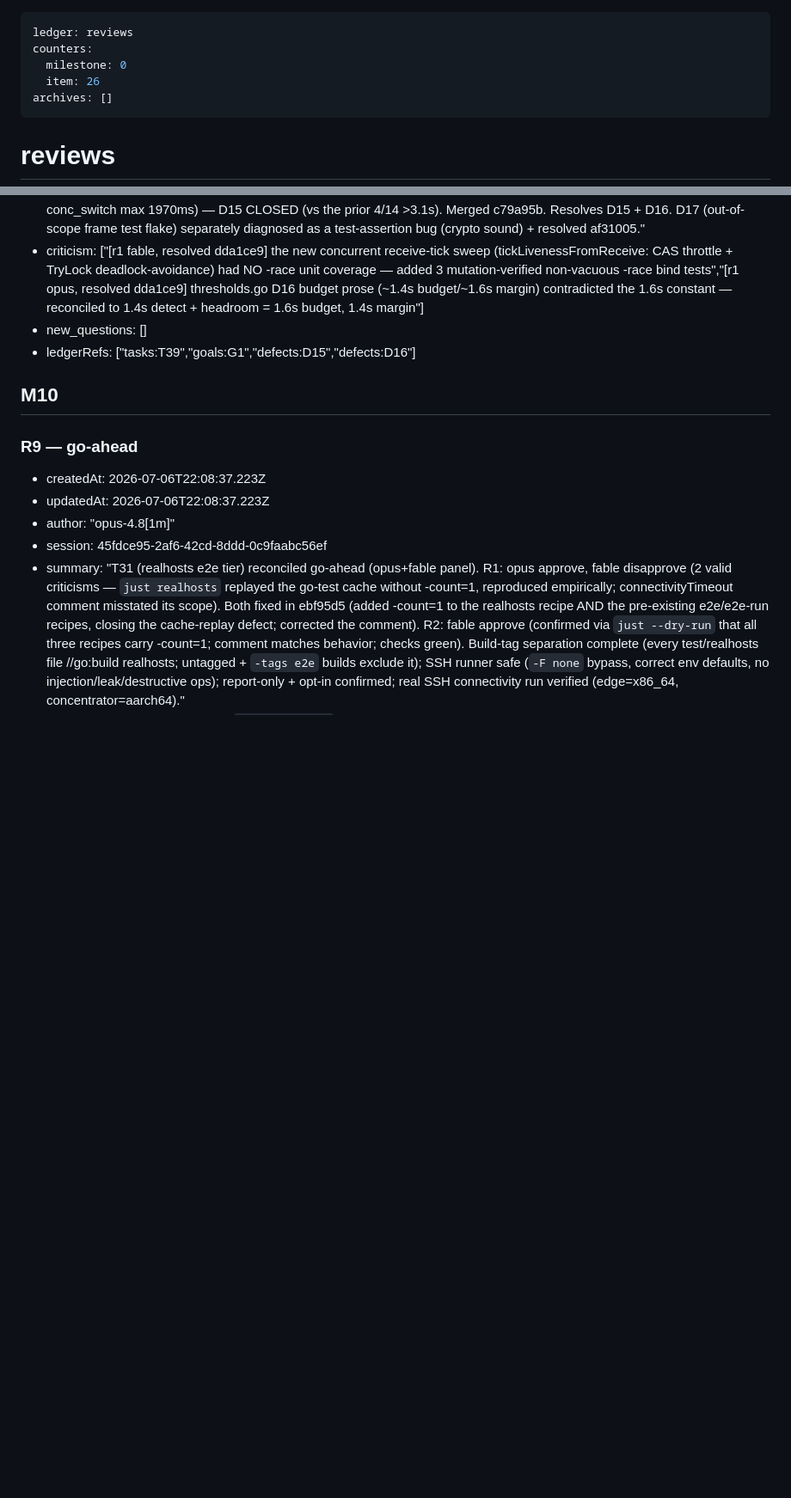
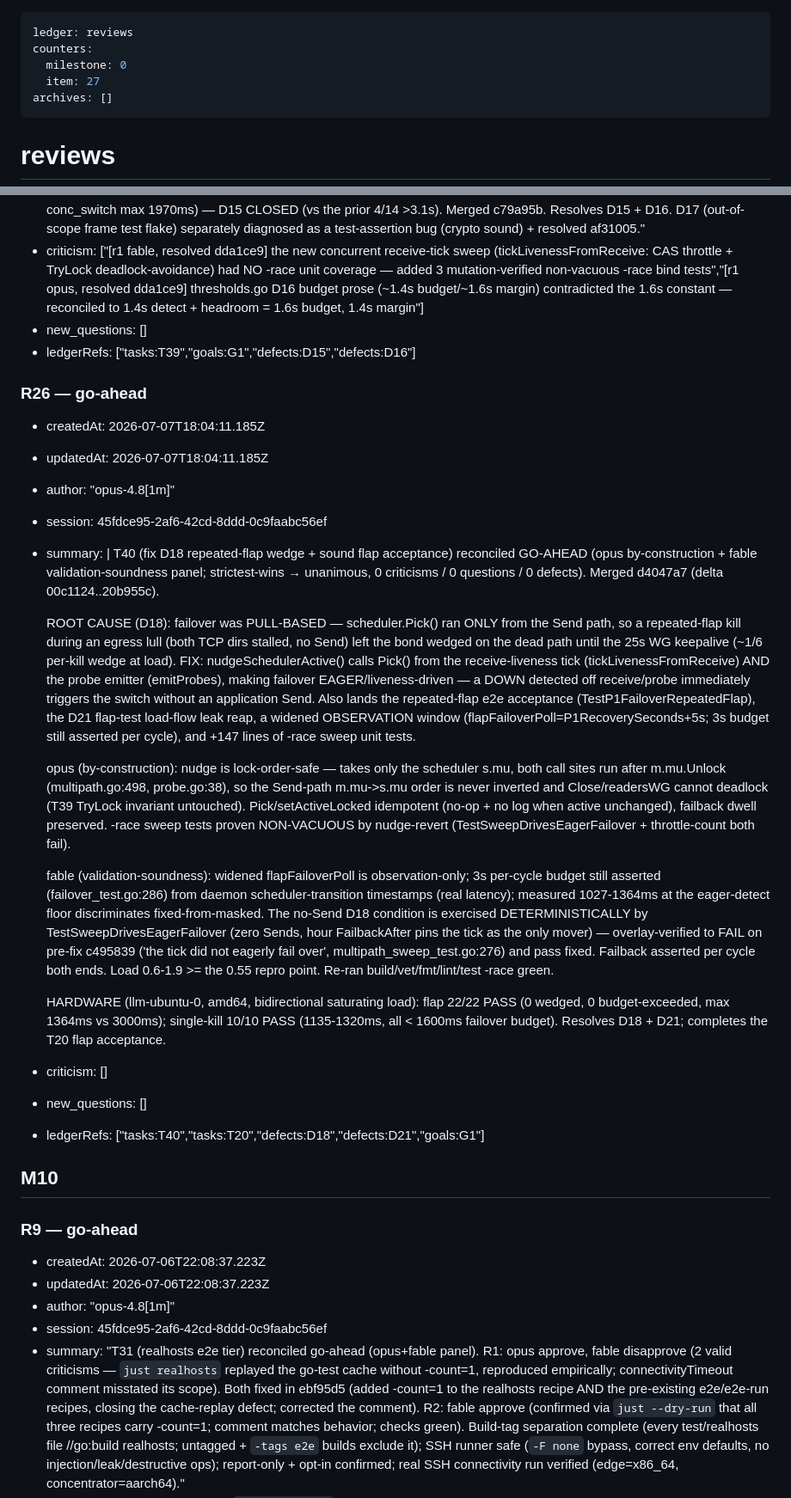
Before and after one commit to 7mind/fecalia, a Markdown page: .cq/reviews.md, 2 parts joined by grey strips. Shown at 86% size. Drawn GitHub-style; blank space fills up the shorter version.

Commit message:
chore(ledger): /cq:advance — T40 merged (eager liveness-driven failover, hardware 22/22 flap + 10/10 single-kill); D18+D21 resolved; T20 done; R26 go-ahead

```diff
--- a/.cq/reviews.md
+++ b/.cq/reviews.md
@@ -2,7 +2,7 @@
 ledger: reviews
 counters:
   milestone: 0
-  item: 26
+  item: 27
 archives: []
 ---
 
@@ -201,6 +201,26 @@ archives: []
 - new_questions: []
 - ledgerRefs: ["tasks:T39","goals:G1","defects:D15","defects:D16"]
 
+### R26 — go-ahead
+
+- createdAt: 2026-07-07T18:04:11.185Z
+- updatedAt: 2026-07-07T18:04:11.185Z
+- author: "opus-4.8[1m]"
+- session: 45fdce95-2af6-42cd-8ddd-0c9faabc56ef
+- summary: |
+    T40 (fix D18 repeated-flap wedge + sound flap acceptance) reconciled GO-AHEAD (opus by-construction + fable validation-soundness panel; strictest-wins → unanimous, 0 criticisms / 0 questions / 0 defects). Merged d4047a7 (delta 00c1124..20b955c).
+
+    ROOT CAUSE (D18): failover was PULL-BASED — scheduler.Pick() ran ONLY from the Send path, so a repeated-flap kill during an egress lull (both TCP dirs stalled, no Send) left the bond wedged on the dead path until the 25s WG keepalive (~1/6 per-kill wedge at load). FIX: nudgeSchedulerActive() calls Pick() from the receive-liveness tick (tickLivenessFromReceive) AND the probe emitter (emitProbes), making failover EAGER/liveness-driven — a DOWN detected off receive/probe immediately triggers the switch without an application Send. Also lands the repeated-flap e2e acceptance (TestP1FailoverRepeatedFlap), the D21 flap-test load-flow leak reap, a widened OBSERVATION window (flapFailoverPoll=P1RecoverySeconds+5s; 3s budget still asserted per cycle), and +147 lines of -race sweep unit tests.
+
+    opus (by-construction): nudge is lock-order-safe — takes only the scheduler s.mu, both call sites run after m.mu.Unlock (multipath.go:498, probe.go:38), so the Send-path m.mu->s.mu order is never inverted and Close/readersWG cannot deadlock (T39 TryLock invariant untouched). Pick/setActiveLocked idempotent (no-op + no log when active unchanged), failback dwell preserved. -race sweep tests proven NON-VACUOUS by nudge-revert (TestSweepDrivesEagerFailover + throttle-count both fail).
+
+    fable (validation-soundness): widened flapFailoverPoll is observation-only; 3s per-cycle budget still asserted (failover_test.go:286) from daemon scheduler-transition timestamps (real latency); measured 1027-1364ms at the eager-detect floor discriminates fixed-from-masked. The no-Send D18 condition is exercised DETERMINISTICALLY by TestSweepDrivesEagerFailover (zero Sends, hour FailbackAfter pins the tick as the only mover) — overlay-verified to FAIL on pre-fix c495839 ('the tick did not eagerly fail over', multipath_sweep_test.go:276) and pass fixed. Failback asserted per cycle both ends. Load 0.6-1.9 >= the 0.55 repro point. Re-ran build/vet/fmt/lint/test -race green.
+
+    HARDWARE (llm-ubuntu-0, amd64, bidirectional saturating load): flap 22/22 PASS (0 wedged, 0 budget-exceeded, max 1364ms vs 3000ms); single-kill 10/10 PASS (1135-1320ms, all < 1600ms failover budget). Resolves D18 + D21; completes the T20 flap acceptance.
+- criticism: []
+- new_questions: []
+- ledgerRefs: ["tasks:T40","tasks:T20","defects:D18","defects:D21","goals:G1"]
+
 ## M10
 
 ### R9 — go-ahead
```
Also changed, not shown: .cq/defects.md (+6 -6 lines), .cq/tasks.md (+6 -6 lines).
